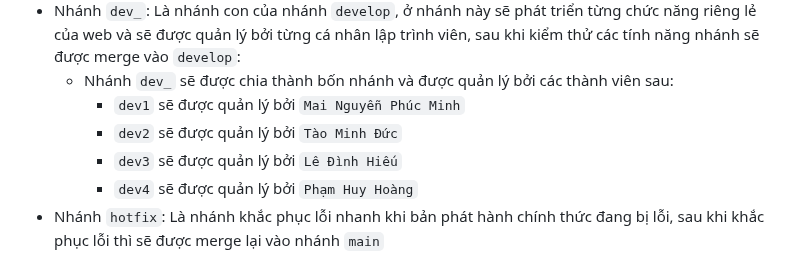
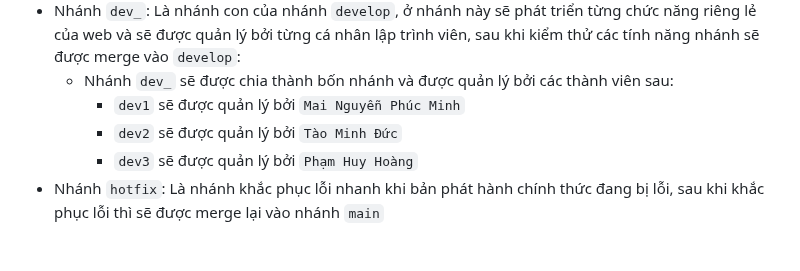
Before and after one commit to Duck4705/LTMCB, a Markdown page: README.md, the part around the change. Rendered like a GitHub page.

Commit message:
Chinh sua README.md

```diff
--- a/README.md
+++ b/README.md
@@ -52,8 +52,7 @@ Sau đâu là chi tiết mục đích của các nhánh:
   - Nhánh `dev_` sẽ được chia thành bốn nhánh và được quản lý bởi các thành viên sau:
     - `dev1` sẽ được quản lý bởi `Mai Nguyễn Phúc Minh`
     - `dev2` sẽ được quản lý bởi `Tào Minh Đức`
-    - `dev3` sẽ được quản lý bởi `Lê Đình Hiếu`
-    - `dev4` sẽ được quản lý bởi `Phạm Huy Hoàng`
+    - `dev3` sẽ được quản lý bởi `Phạm Huy Hoàng`
 - Nhánh `hotfix`: Là nhánh khắc phục lỗi nhanh khi bản phát hành chính thức đang bị lỗi, sau khi khắc phục lỗi thì sẽ được merge lại vào nhánh `main`
 
 ## Nội dung đồ án
```
